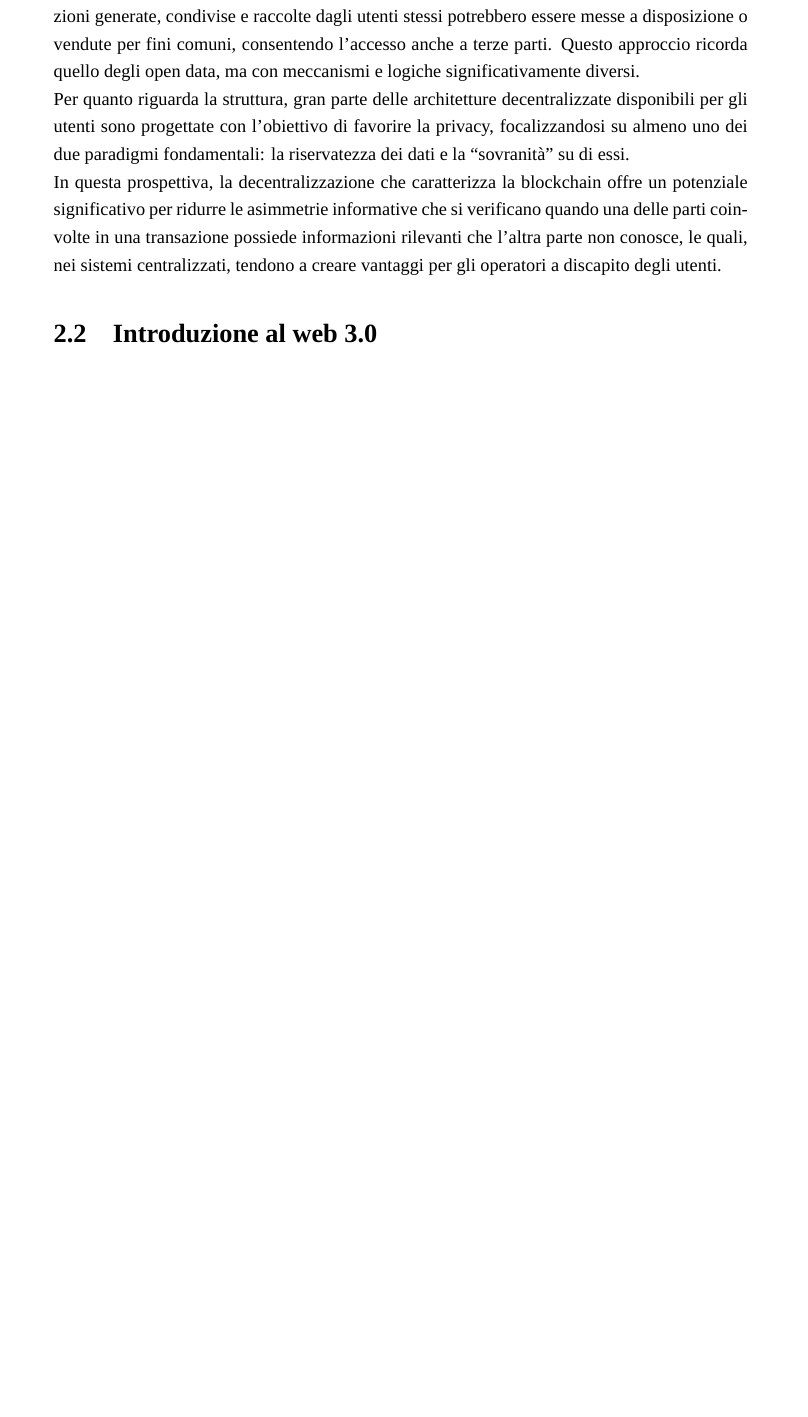
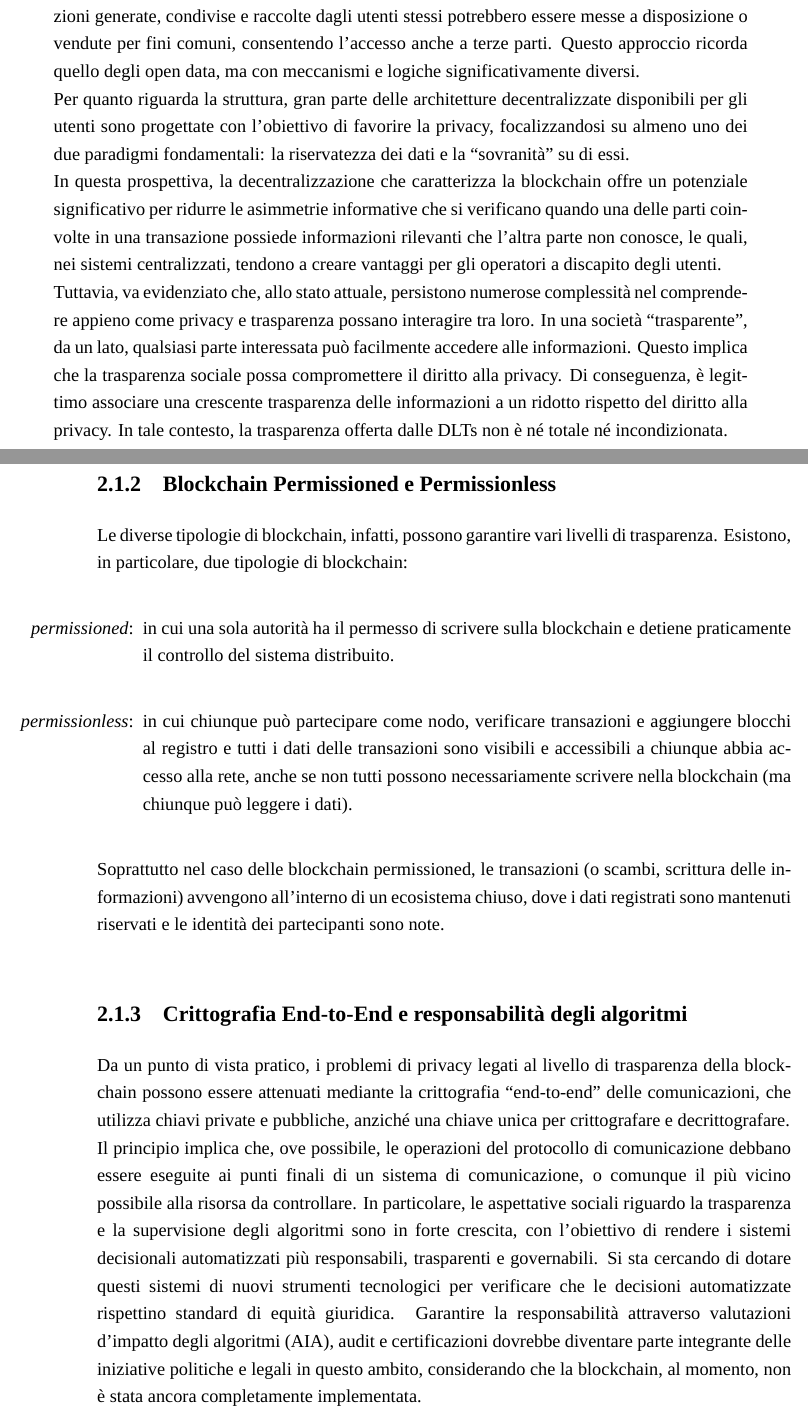
Before and after one commit to lvdoviko/TESI-BLOCKCHAIN, a LaTeX thesis (main.tex, which reads Capitoli/Blockchain_e_sicurezza.tex): part of page 22 of 25 before the commit and two parts of pages 22 and 23 of 27 after it, the two joined at a grey line, cut so that both start at the same text, the shorter picture padded with empty space. Compiled offline with XeLaTeX; a missing font is replaced by an installed copy or a similar font.

Commit message:
aggiunta 2.1.1, 2.1.2, da rivedere 2.1.3 e aggiungere le cit

```diff
--- a/Capitoli/Blockchain_e_sicurezza.tex
+++ b/Capitoli/Blockchain_e_sicurezza.tex
@@ -27,8 +28,25 @@ La natura decentralizzata della blockchain non solo garantisce livelli più elev
 consentendo l'accesso anche a terze parti. Questo approccio ricorda quello degli open data, ma con meccanismi e logiche significativamente diversi.
 \\Per quanto riguarda la struttura, gran parte delle architetture decentralizzate disponibili per gli utenti sono progettate con l'obiettivo di favorire la privacy, focalizzandosi su almeno uno dei due paradigmi fondamentali: la riservatezza dei dati e la “sovranità” su di essi.
 \\In questa prospettiva, la decentralizzazione che caratterizza la blockchain offre un potenziale significativo per ridurre le asimmetrie informative che si verificano quando una delle parti coinvolte in una transazione possiede informazioni rilevanti che l'altra parte non conosce, le quali, nei sistemi centralizzati, tendono a creare vantaggi per gli operatori a discapito degli utenti.
-
-\section{Introduzione al web 3.0}
+\\Tuttavia, va evidenziato che, allo stato attuale, persistono numerose complessità nel comprendere appieno come privacy e trasparenza possano interagire tra loro.
+In una società “trasparente”, da un lato, qualsiasi parte interessata può facilmente accedere alle informazioni. Questo implica che la trasparenza sociale possa compromettere il diritto alla privacy. Di conseguenza, è legittimo associare una crescente trasparenza delle informazioni a un ridotto rispetto del diritto alla privacy.
+In tale contesto, la trasparenza offerta dalle DLTs non è né totale né incondizionata.
+\subsection{Blockchain Permissioned e Permissionless}
+Le diverse tipologie di blockchain, infatti, possono garantire vari livelli di trasparenza. Esistono, in particolare, due tipologie di blockchain:
+\begin{itemize}
+    \item [\textit{permissioned}:] in cui una sola autorità ha il permesso di scrivere sulla blockchain e detiene praticamente il controllo del sistema distribuito.
+    \item [\textit{permissionless}:] in cui chiunque può partecipare come nodo, verificare transazioni e aggiungere blocchi al registro e tutti i dati delle transazioni sono visibili e accessibili a chiunque abbia accesso alla rete, anche se non tutti possono necessariamente scrivere nella blockchain (ma chiunque può leggere i dati).
+\end{itemize}
+Soprattutto nel caso delle blockchain permissioned, le transazioni (o scambi, scrittura delle informazioni) avvengono all’interno di un ecosistema chiuso, dove i dati registrati sono mantenuti riservati e le identità dei partecipanti sono note.
+\subsection{Crittografia End-to-End e responsabilità degli algoritmi}
+Da un punto di vista pratico, i problemi di privacy legati al livello di trasparenza della blockchain possono essere attenuati mediante la crittografia “end-to-end” delle comunicazioni, che utilizza chiavi private e pubbliche, anziché una chiave unica per crittografare e decrittografare.
+\\Il principio implica che, ove possibile, le operazioni del protocollo di comunicazione debbano essere eseguite ai punti finali di un sistema di comunicazione, o comunque il più vicino possibile alla risorsa da controllare.
+In particolare, le aspettative sociali riguardo la trasparenza e la supervisione degli algoritmi sono in forte crescita, con l’obiettivo di rendere i sistemi decisionali automatizzati più responsabili, trasparenti e governabili. Si sta cercando di dotare questi sistemi di nuovi strumenti tecnologici per verificare che le decisioni automatizzate rispettino standard di equità giuridica.
+Garantire la responsabilità attraverso valutazioni d’impatto degli algoritmi (AIA), audit e certificazioni dovrebbe diventare parte integrante delle iniziative politiche e legali in questo ambito, considerando che la blockchain, al momento, non è stata ancora completamente implementata.
+\\
+\\
+\\
+\section{Web 3.0}
 L'idea del Web 3.0 è stata inzialmente utilizzata in stretta connessione con il concetto di web semantico, terminologia creata da Berners Lee in un articolo di \textit{Scientific American} del 2001 per descrivere un nuovo web.
 La sua idea è che, così come il web 2.0 permette di collegare pagine web, a livello di visualizzazione, il web semantico deve permettere non solo di collegare pagine tra loro ma anche i dati contenuti in esse \cite{ted_youtube}.
 La visone del web semantico è una visione di dati interconnessi e navigabili che possono essere usati da chiunque. L'esigenza di socializzazione dei dati è ancora più importante oggi che l'intelligenza artificiale può costruire modelli a partire dai dati grezzi, sulla base di algoritmi generali.
```
Also changed, not shown: main.pdf, Capitoli/Blockchain_e_sicurezza.tex (1 more changed lines), 7 other files.
